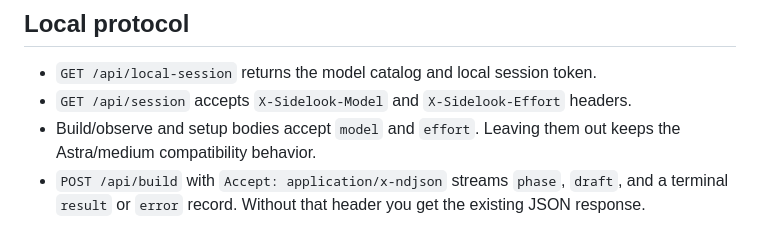
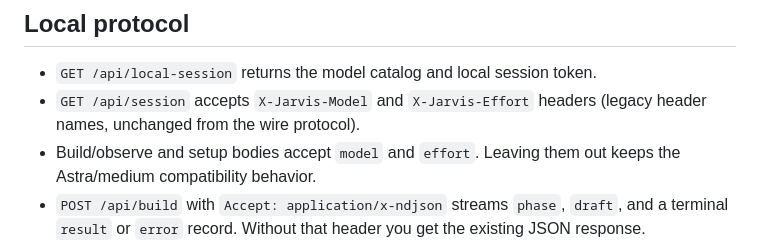
Before and after one commit to ucsandman/jarvis, a Markdown page: docs/MODELS.md, the part around the change. GitHub-like rendering.

Commit message:
Claude: [FIX] docs/SITE.md repository URL to sidelook, docs/MODELS.md wire-protocol header names reverted to legacy Jarvis

```diff
--- a/docs/MODELS.md
+++ b/docs/MODELS.md
@@ -41,7 +41,7 @@ Drafts are labeled and run in a script-disabled sandbox. Switch to the last work
 ## Local protocol
 
 - `GET /api/local-session` returns the model catalog and local session token.
-- `GET /api/session` accepts `X-Sidelook-Model` and `X-Sidelook-Effort` headers.
+- `GET /api/session` accepts `X-Jarvis-Model` and `X-Jarvis-Effort` headers (legacy header names, unchanged from the wire protocol).
 - Build/observe and setup bodies accept `model` and `effort`. Leaving them out keeps the Astra/medium compatibility behavior.
 - `POST /api/build` with `Accept: application/x-ndjson` streams `phase`, `draft`, and a terminal `result` or `error` record. Without that header you get the existing JSON response.
 - The initial phase carries a temporary `draftSession`. An authenticated `POST /api/preview` with `draft: true`, that session, and bounded HTML creates a non-executable preview. Sessions expire when the build ends.
```
Also changed, not shown: docs/SITE.md (+1 -1 lines).
